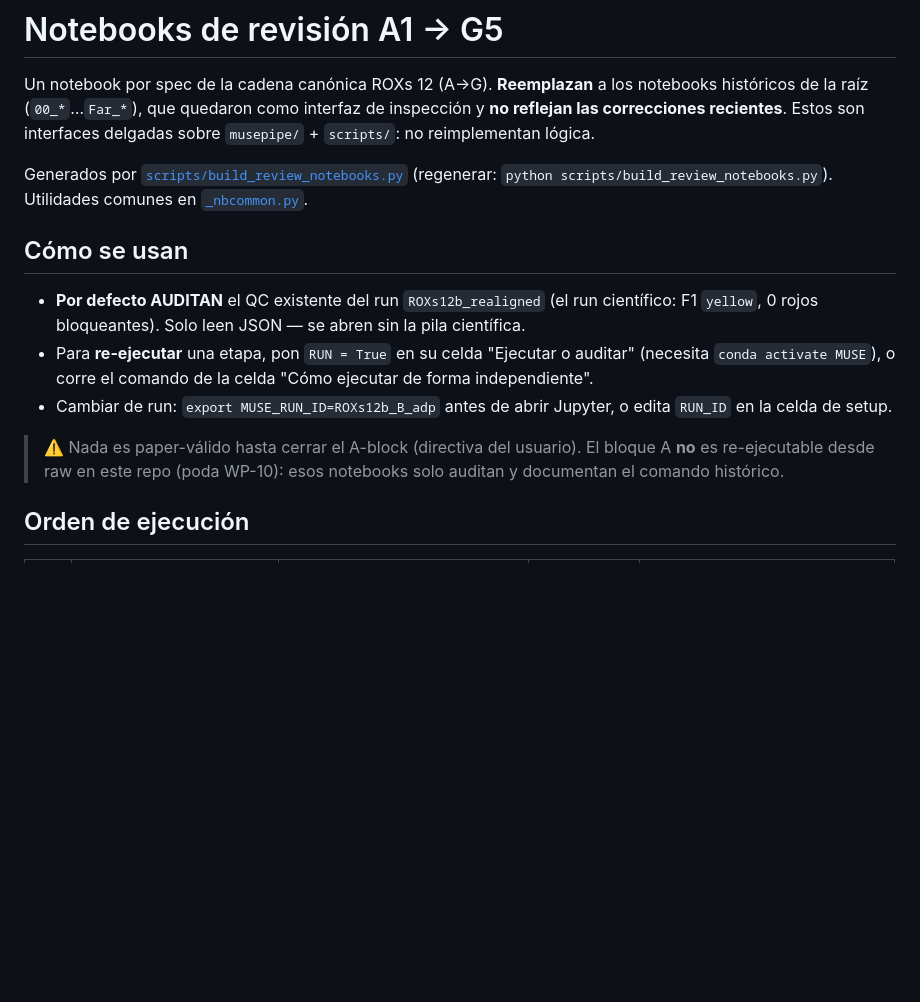
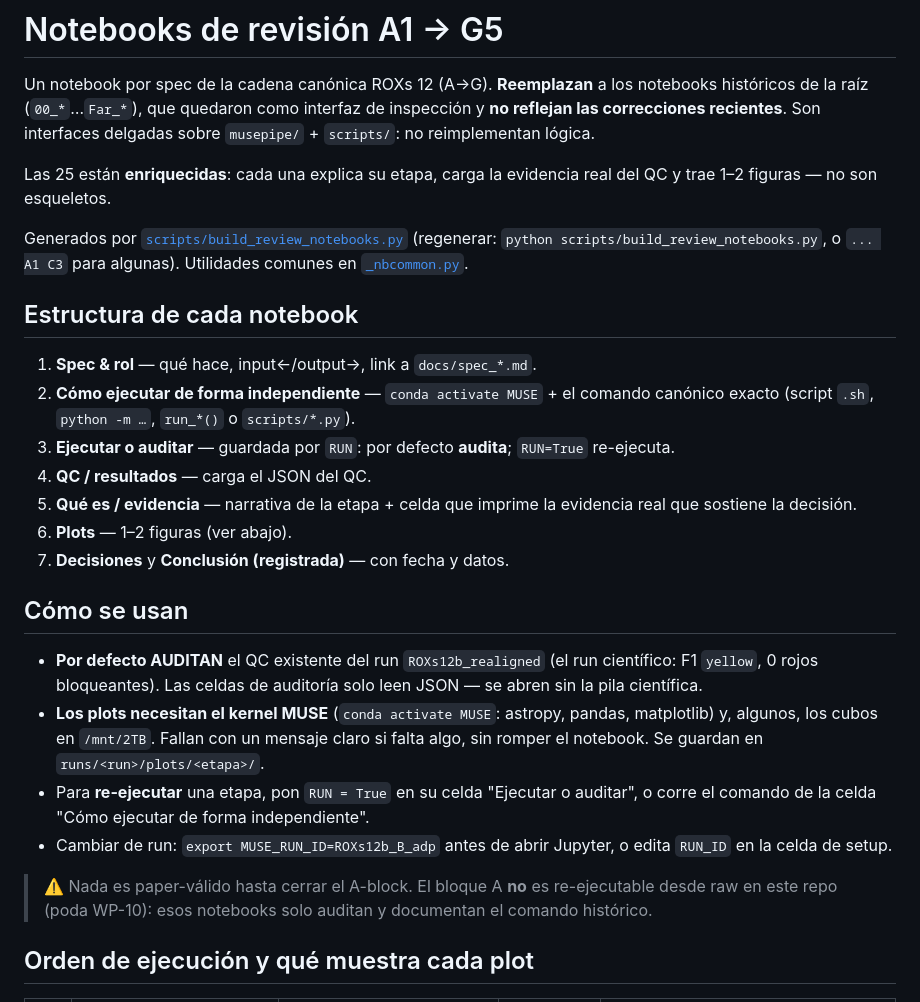
Before and after one commit to RicardoRamirezReyes/musepipe, a Markdown page: notebooks/README.md, the part around one of its changes. GitHub-like rendering; blank space fills up the shorter version.

```diff
--- a/notebooks/README.md
+++ b/notebooks/README.md
@@ -2,27 +2,45 @@
 
 Un notebook por spec de la cadena canónica ROXs 12 (A→G). **Reemplazan** a los
 notebooks históricos de la raíz (`00_*`…`Far_*`), que quedaron como interfaz de
-inspección y **no reflejan las correcciones recientes**. Estos son interfaces
-delgadas sobre `musepipe/` + `scripts/`: no reimplementan lógica.
+inspección y **no reflejan las correcciones recientes**. Son interfaces delgadas
+sobre `musepipe/` + `scripts/`: no reimplementan lógica.
+
+Las 25 están **enriquecidas**: cada una explica su etapa, carga la evidencia real
+del QC y trae 1–2 figuras — no son esqueletos.
 
 Generados por [`scripts/build_review_notebooks.py`](../scripts/build_review_notebooks.py)
-(regenerar: `python scripts/build_review_notebooks.py`). Utilidades comunes en
-[`_nbcommon.py`](_nbcommon.py).
+(regenerar: `python scripts/build_review_notebooks.py`, o `... A1 C3` para algunas).
+Utilidades comunes en [`_nbcommon.py`](_nbcommon.py).
+
+## Estructura de cada notebook
+
+1. **Spec & rol** — qué hace, input←/output→, link a `docs/spec_*.md`.
+2. **Cómo ejecutar de forma independiente** — `conda activate MUSE` + el comando
+   canónico exacto (script `.sh`, `python -m …`, `run_*()` o `scripts/*.py`).
+3. **Ejecutar o auditar** — guardada por `RUN`: por defecto **audita**; `RUN=True`
+   re-ejecuta.
+4. **QC / resultados** — carga el JSON del QC.
+5. **Qué es / evidencia** — narrativa de la etapa + celda que imprime la evidencia
+   real que sostiene la decisión.
+6. **Plots** — 1–2 figuras (ver abajo).
+7. **Decisiones** y **Conclusión (registrada)** — con fecha y datos.
 
 ## Cómo se usan
 
 - **Por defecto AUDITAN** el QC existente del run `ROXs12b_realigned` (el run
-  científico: F1 `yellow`, 0 rojos bloqueantes). Solo leen JSON — se abren sin
-  la pila científica.
+  científico: F1 `yellow`, 0 rojos bloqueantes). Las celdas de auditoría solo leen
+  JSON — se abren sin la pila científica.
+- **Los plots necesitan el kernel MUSE** (`conda activate MUSE`: astropy, pandas,
+  matplotlib) y, algunos, los cubos en `/mnt/2TB`. Fallan con un mensaje claro si
+  falta algo, sin romper el notebook. Se guardan en `runs/<run>/plots/<etapa>/`.
 - Para **re-ejecutar** una etapa, pon `RUN = True` en su celda "Ejecutar o
-  auditar" (necesita `conda activate MUSE`), o corre el comando de la celda
-  "Cómo ejecutar de forma independiente".
+  auditar", o corre el comando de la celda "Cómo ejecutar de forma independiente".
 - Cambiar de run: `export MUSE_RUN_ID=ROXs12b_B_adp` antes de abrir Jupyter, o
   edita `RUN_ID` en la celda de setup.
 
-> ⚠️ Nada es paper-válido hasta cerrar el A-block (directiva del usuario). El
-> bloque A **no** es re-ejecutable desde raw en este repo (poda WP-10): esos
-> notebooks solo auditan y documentan el comando histórico.
+> ⚠️ Nada es paper-válido hasta cerrar el A-block. El bloque A **no** es
+> re-ejecutable desde raw en este repo (poda WP-10): esos notebooks solo auditan y
+> documentan el comando histórico.
 
-## Orden de ejecución
+## Orden de ejecución y qué muestra cada plot
 
```
Also changed, not shown: other parts of notebooks/README.md (+32 -30 lines).
